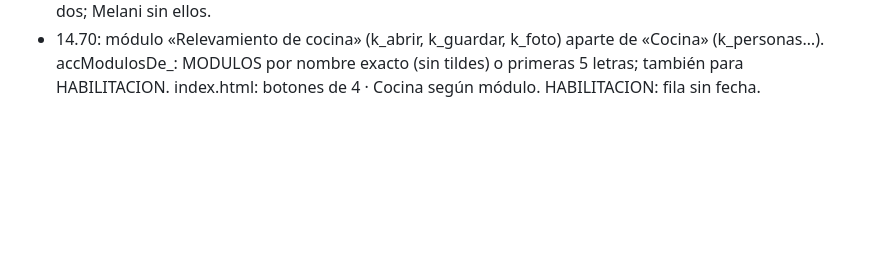
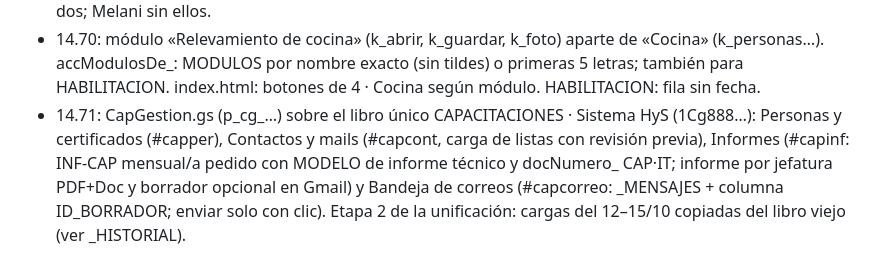
Before and after one commit to hyslhmh-sudo/manifiestos, a Markdown page: apps-script/LEEME.md, the part around the change. Rendered like a GitHub page; blank space fills up the shorter version.

Commit message:
LEEME 14.71
Co-Authored-By: Claude Opus 5.5 <noreply@anthropic.com>
Claude-Session: https://claude.ai/code/session_01HDsZ3RyqnjT9yU3iajGP1R

```diff
--- a/apps-script/LEEME.md
+++ b/apps-script/LEEME.md
@@ -32,3 +32,4 @@ Detalle en el MANUAL DEL SISTEMA HyS, sección 20.
 - 14.68: todo por «Mi establecimiento». Portal: sin «Página para referentes» en Herramientas; compartir diagnóstico apunta a APP_URL. index.html: en Residuos, irDiagRes (#diagnostico) e irAud (#auditoria); irDiag(h) abre diagnostico.html con el hash. diagnostico.html: DESDE_MI abre directo (irDirecto) y «← Mi establecimiento» vuelve (volverMi); sin hash redirige a Mi establecimiento; en el respaldo de Google (googleusercontent) mantiene inicioRef.
 - 14.69: ACC_MODULOS suma Diagnóstico y Auditoría; accPermite_: d_ (salvo d_abrir y d_lista) pide Diagnóstico, a_ pide Auditoría. index.html: cada botón de Residuos según su módulo. HABILITACION: filas Diagnóstico y Auditoría desde 01/10/2026 (clave común). ACCESOS: Vanina Oyarzun y Mara Caifil con los dos; Melani sin ellos.
 - 14.70: módulo «Relevamiento de cocina» (k_abrir, k_guardar, k_foto) aparte de «Cocina» (k_personas…). accModulosDe_: MODULOS por nombre exacto (sin tildes) o primeras 5 letras; también para HABILITACION. index.html: botones de 4 · Cocina según módulo. HABILITACION: fila sin fecha.
+- 14.71: CapGestion.gs (p_cg_…) sobre el libro único CAPACITACIONES · Sistema HyS (1Cg888…): Personas y certificados (#capper), Contactos y mails (#capcont, carga de listas con revisión previa), Informes (#capinf: INF-CAP mensual/a pedido con MODELO de informe técnico y docNumero_ CAP·IT; informe por jefatura PDF+Doc y borrador opcional en Gmail) y Bandeja de correos (#capcorreo: _MENSAJES + columna ID_BORRADOR; enviar solo con clic). Etapa 2 de la unificación: cargas del 12–15/10 copiadas del libro viejo (ver _HISTORIAL).
```
